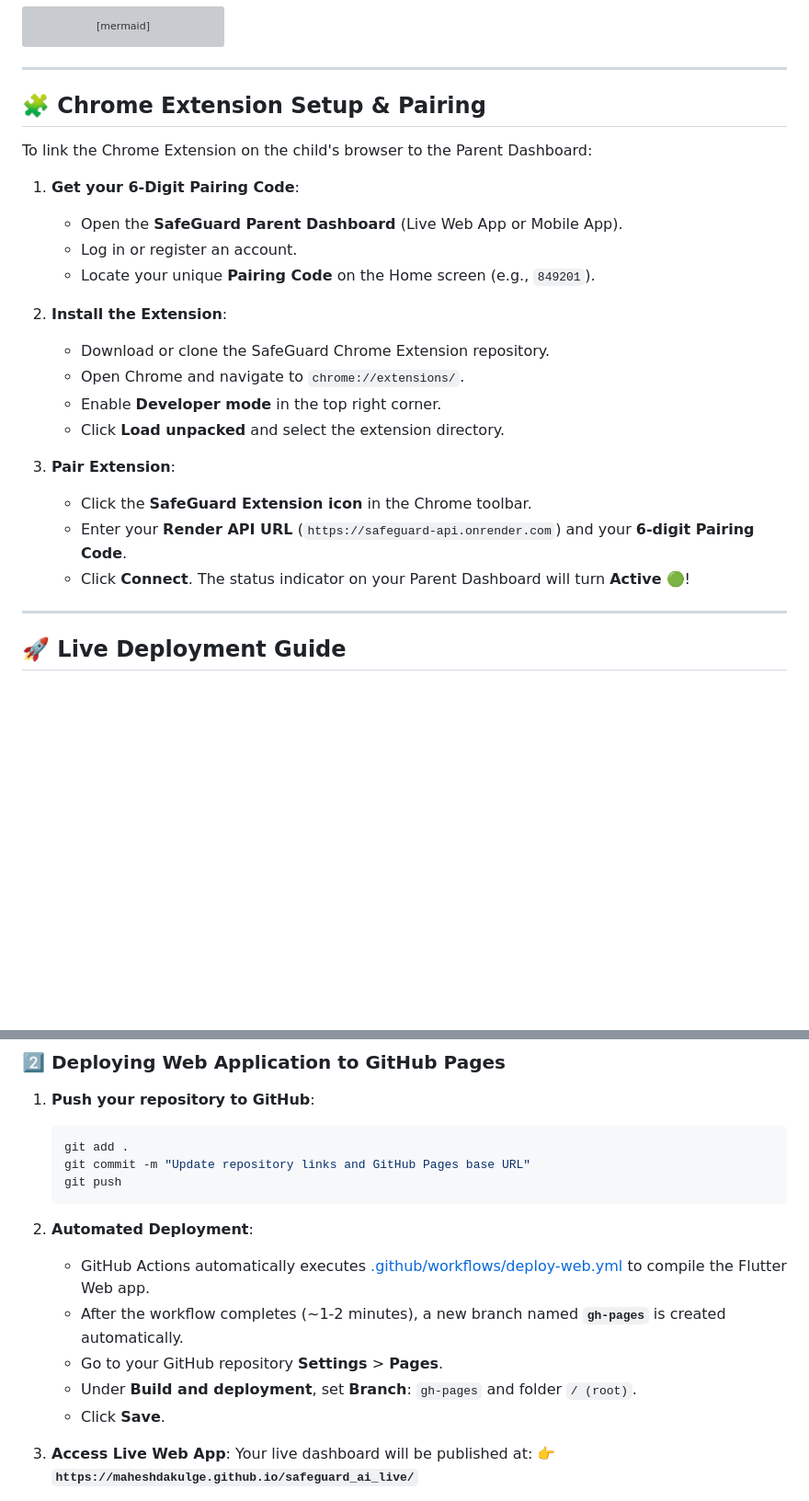
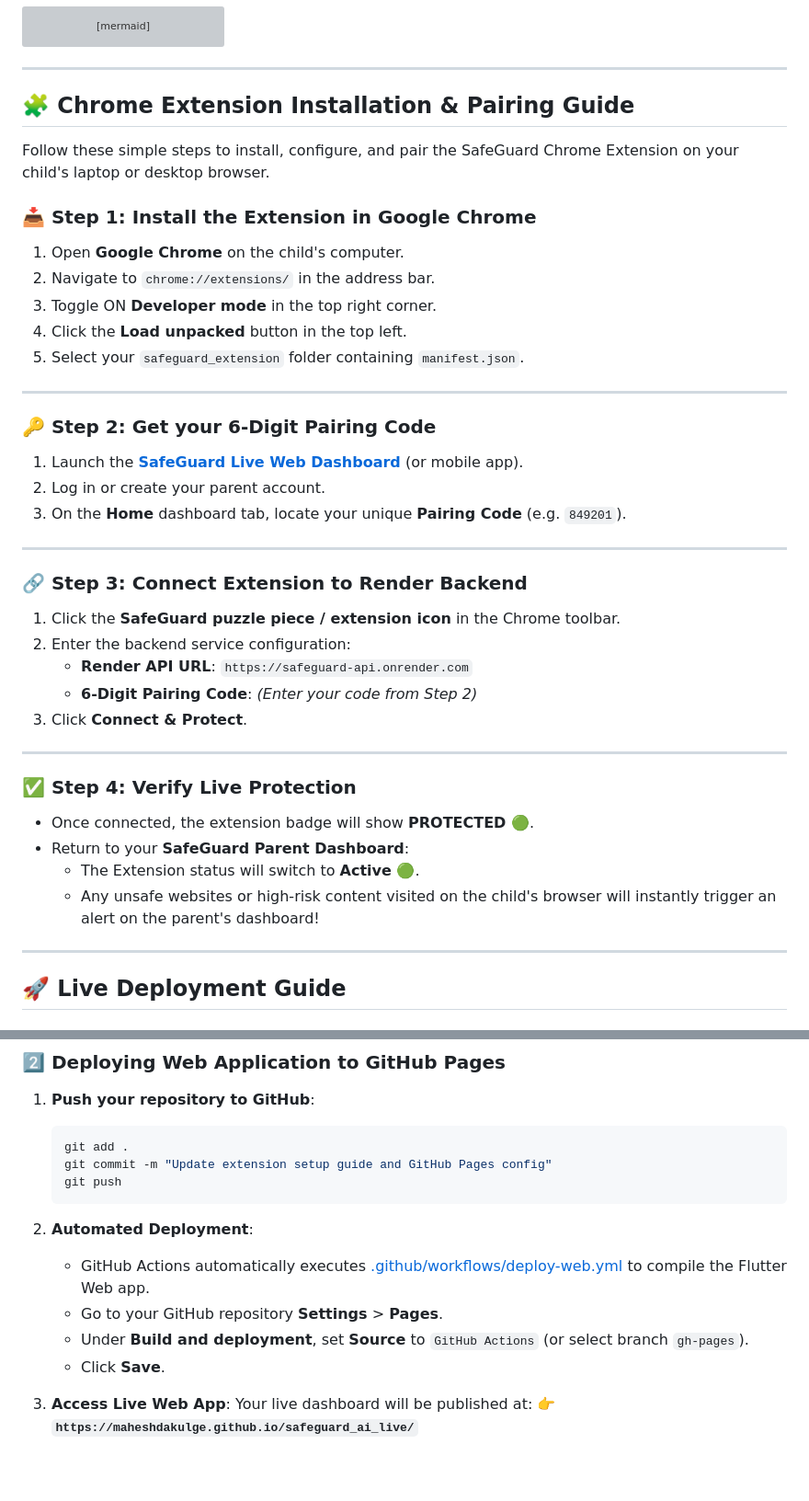
Before and after one commit to MaheshDakulge/safeguard_ai_live, a Markdown page: README.md, 2 parts joined by grey strips. Shown at 92% size. Drawn GitHub-style; blank space fills up the shorter version; grey boxes are pictures that could not be loaded.

Commit message:
Add detailed Chrome Extension installation and pairing guide

````diff
--- a/README.md
+++ b/README.md
@@ -107,25 +107,44 @@ flowchart TD
 
 ---
 
-## 🧩 Chrome Extension Setup & Pairing
+## 🧩 Chrome Extension Installation & Pairing Guide
 
-To link the Chrome Extension on the child's browser to the Parent Dashboard:
+Follow these simple steps to install, configure, and pair the SafeGuard Chrome Extension on your child's laptop or desktop browser.
 
-1. **Get your 6-Digit Pairing Code**:
-   - Open the **SafeGuard Parent Dashboard** (Live Web App or Mobile App).
-   - Log in or register an account.
-   - Locate your unique **Pairing Code** on the Home screen (e.g., `849201`).
+### 📥 Step 1: Install the Extension in Google Chrome
 
-2. **Install the Extension**:
-   - Download or clone the SafeGuard Chrome Extension repository.
-   - Open Chrome and navigate to `chrome://extensions/`.
-   - Enable **Developer mode** in the top right corner.
-   - Click **Load unpacked** and select the extension directory.
+1. Open **Google Chrome** on the child's computer.
+2. Navigate to `chrome://extensions/` in the address bar.
+3. Toggle ON **Developer mode** in the top right corner.
+4. Click the **Load unpacked** button in the top left.
+5. Select your `safeguard_extension` folder containing `manifest.json`.
 
-3. **Pair Extension**:
-   - Click the **SafeGuard Extension icon** in the Chrome toolbar.
-   - Enter your **Render API URL** (`https://safeguard-api.onrender.com`) and your **6-digit Pairing Code**.
-   - Click **Connect**. The status indicator on your Parent Dashboard will turn **Active** 🟢!
+---
+
+### 🔑 Step 2: Get your 6-Digit Pairing Code
+
+1. Launch the **[SafeGuard Live Web Dashboard](https://maheshdakulge.github.io/safeguard_ai_live/)** (or mobile app).
+2. Log in or create your parent account.
+3. On the **Home** dashboard tab, locate your unique **Pairing Code** (e.g. `849201`).
+
+---
+
+### 🔗 Step 3: Connect Extension to Render Backend
+
+1. Click the **SafeGuard puzzle piece / extension icon** in the Chrome toolbar.
+2. Enter the backend service configuration:
+   - **Render API URL**: `https://safeguard-api.onrender.com`
+   - **6-Digit Pairing Code**: *(Enter your code from Step 2)*
+3. Click **Connect & Protect**.
+
+---
+
+### ✅ Step 4: Verify Live Protection
+
+- Once connected, the extension badge will show **PROTECTED 🟢**.
+- Return to your **SafeGuard Parent Dashboard**:
+  - The Extension status will switch to **Active 🟢**.
+  - Any unsafe websites or high-risk content visited on the child's browser will instantly trigger an alert on the parent's dashboard!
 
 ---
 
@@ -154,15 +173,14 @@ To link the Chrome Extension on the child's browser to the Parent Dashboard:
 1. **Push your repository to GitHub**:
    ```bash
    git add .
-   git commit -m "Update repository links and GitHub Pages base URL"
+   git commit -m "Update extension setup guide and GitHub Pages config"
    git push
    ```
 
 2. **Automated Deployment**:
    - GitHub Actions automatically executes [.github/workflows/deploy-web.yml](file:///.github/workflows/deploy-web.yml) to compile the Flutter Web app.
-   - After the workflow completes (~1-2 minutes), a new branch named **`gh-pages`** is created automatically.
    - Go to your GitHub repository **Settings** > **Pages**.
-   - Under **Build and deployment**, set **Branch**: `gh-pages` and folder `/ (root)`.
+   - Under **Build and deployment**, set **Source** to `GitHub Actions` (or select branch `gh-pages`).
    - Click **Save**.
 
 3. **Access Live Web App**:
````
Also changed, not shown: other parts of README.md (+1 -1 lines).
